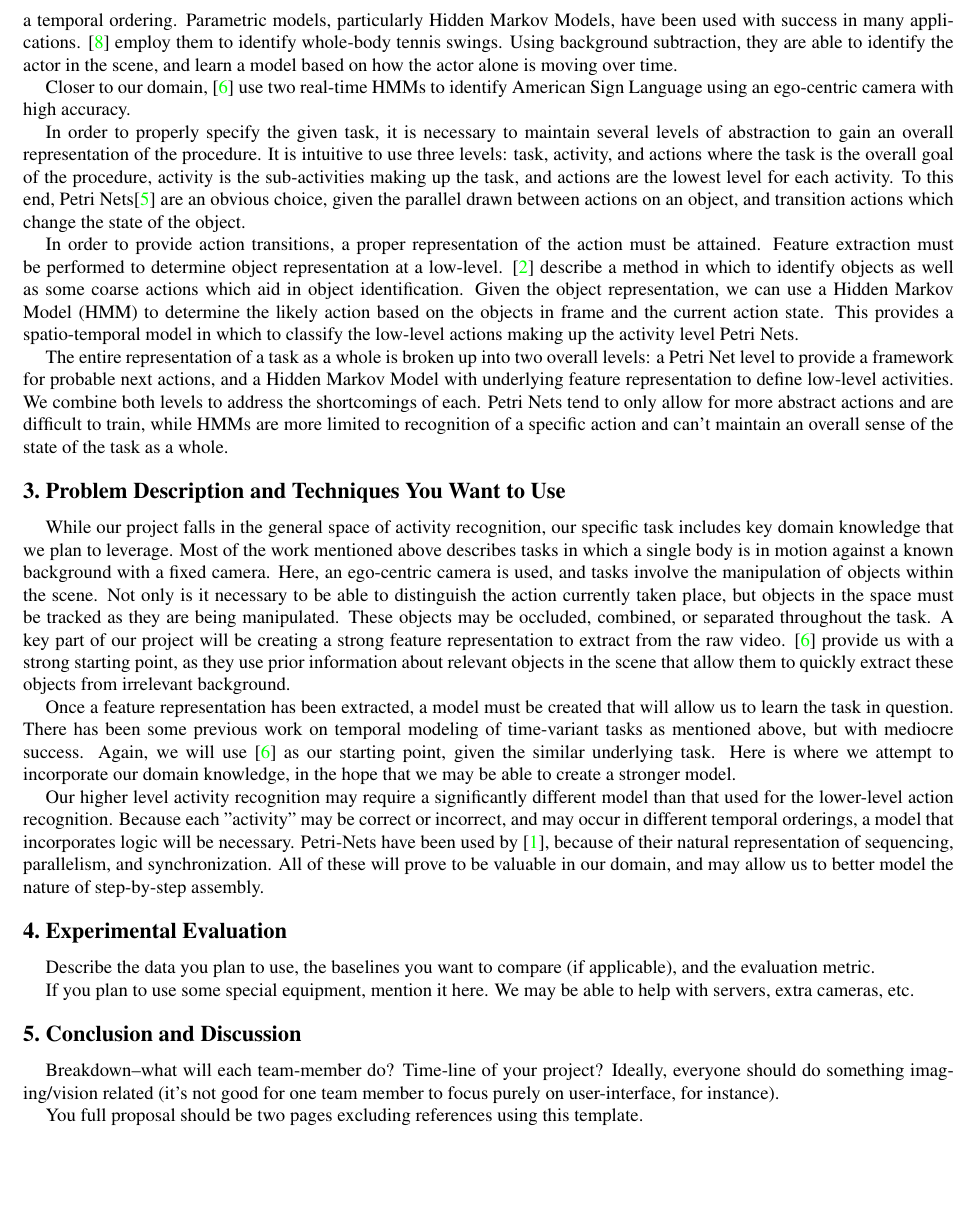
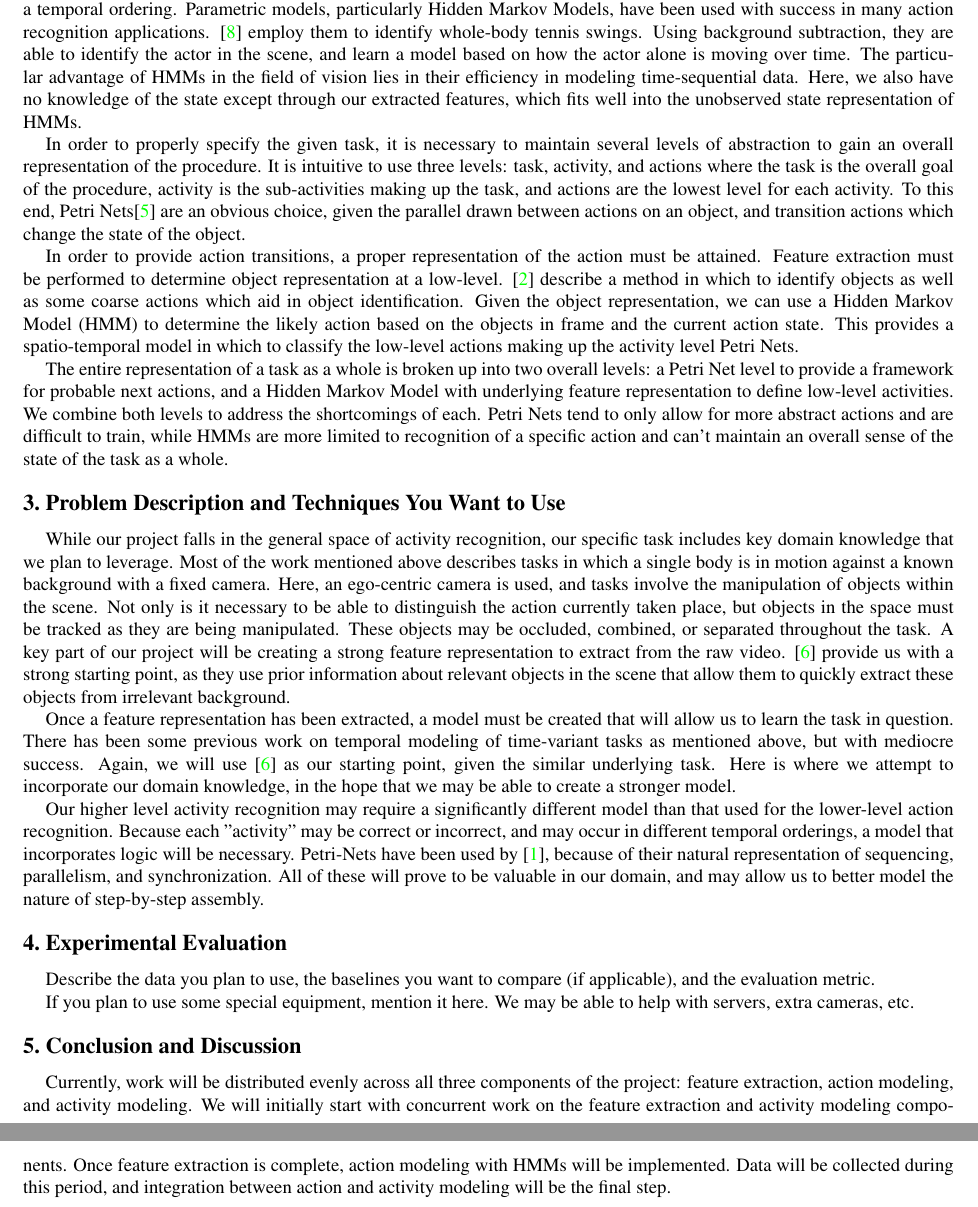
Before and after one commit to stevenJohnson/vision_proposal, a LaTeX paper (proposal.tex): part of page 2 of 3 before the commit and two parts of pages 2 and 3 of 4 after it, the two joined at a grey line, cut so that both start at the same text, the shorter picture padded with empty space. Compiled offline with pdfLaTeX.

Commit message:
abstract, HMM, conclusion

```diff
--- a/proposal.tex
+++ b/proposal.tex
@@ -60,9 +60,7 @@ The inputs to our system will be a set of videos of users correctly executing on
 
 \section{Related Work}
 
-Significant work has been done in the field of human action and activity recognition. In \cite{turaga2008machine}, Turaga presents a comprehensive overview of this work in detail. In most work, activity recognition is identified as the sum of \emph{actions} performed in a temporal ordering. Parametric models, particularly Hidden Markov Models, have been used with success in many applications. \cite{yamato1992recognizing} employ them to identify whole-body tennis swings. Using background subtraction, they are able to identify the actor in the scene, and learn a model based on how the actor alone is moving over time.
-
-Closer to our domain, \cite{starner1998real} use two real-time HMMs to identify American Sign Language using an ego-centric camera with high accuracy.
+Significant work has been done in the field of human action and activity recognition. In \cite{turaga2008machine}, Turaga presents a comprehensive overview of this work in detail. In most work, activity recognition is identified as the sum of \emph{actions} performed in a temporal ordering. Parametric models, particularly Hidden Markov Models, have been used with success in many action recognition applications. \cite{yamato1992recognizing} employ them to identify whole-body tennis swings. Using background subtraction, they are able to identify the actor in the scene, and learn a model based on how the actor alone is moving over time. The particular advantage of HMMs in the field of vision lies in their efficiency in modeling time-sequential data. Here, we also have no knowledge of the state except through our extracted features, which fits well into the unobserved state representation of HMMs.
 
 In order to properly specify the given task, it is necessary to maintain several levels of abstraction to gain an overall representation of the procedure. It is intuitive to use three levels: task, activity, and actions where the task is the overall goal of the procedure, activity is the sub-activities making up the task, and actions are the lowest level for each activity. To this end, Petri Nets\cite{petri1966communication} are an obvious choice, given the parallel drawn between actions on an object, and transition actions which change the state of the object.
 
@@ -88,9 +86,7 @@ If you plan to use some special equipment, mention it here.   We may be able to
 
 \section{Conclusion and Discussion}
 
-Breakdown--what will each team-member do? Time-line of your project? Ideally, everyone should do something imaging/vision related (it's not good for one team member to focus purely on user-interface, for instance).
-
-You full proposal should be two pages excluding references using this template.
+Currently, work will be distributed evenly across all three components of the project: feature extraction, action modeling, and activity modeling. We will initially start with concurrent work on the feature extraction and activity modeling components. Once feature extraction is complete, action modeling with HMMs will be implemented. Data will be collected during this period, and integration between action and activity modeling will be the final step.
 
 \clearpage
 
```
Also changed, not shown: proposal.tex (2 more changed lines).
